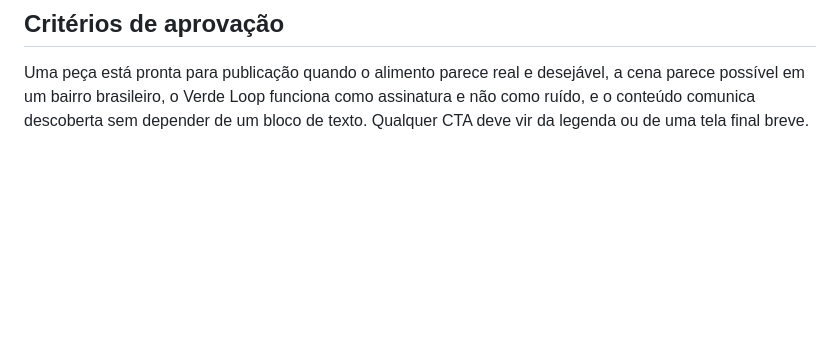
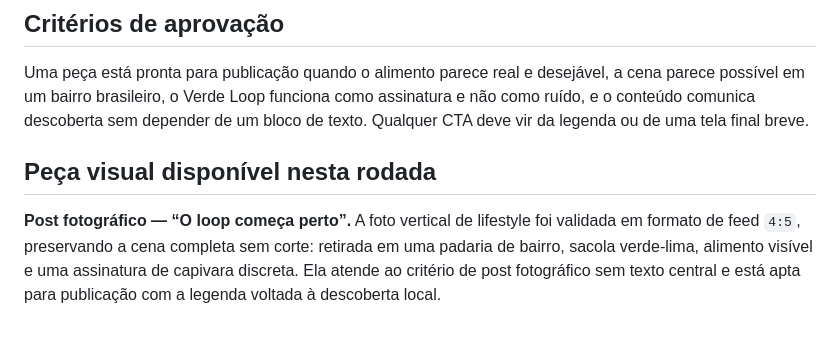
Before and after one commit to claytonwpolatiusa-cmyk/capiloop-app, a Markdown page: docs/INSTAGRAM_FORMATOS_VARIADOS.md, the part around the change. GitHub-like rendering; blank space fills up the shorter version.

```diff
--- a/docs/INSTAGRAM_FORMATOS_VARIADOS.md
+++ b/docs/INSTAGRAM_FORMATOS_VARIADOS.md
@@ -86,3 +86,7 @@ Em um ciclo de oito conteúdos, a distribuição recomendada é de **dois reels
 ## Critérios de aprovação
 
 Uma peça está pronta para publicação quando o alimento parece real e desejável, a cena parece possível em um bairro brasileiro, o Verde Loop funciona como assinatura e não como ruído, e o conteúdo comunica descoberta sem depender de um bloco de texto. Qualquer CTA deve vir da legenda ou de uma tela final breve.
+
+## Peça visual disponível nesta rodada
+
+**Post fotográfico — “O loop começa perto”.** A foto vertical de lifestyle foi validada em formato de feed `4:5`, preservando a cena completa sem corte: retirada em uma padaria de bairro, sacola verde-lima, alimento visível e uma assinatura de capivara discreta. Ela atende ao critério de post fotográfico sem texto central e está apta para publicação com a legenda voltada à descoberta local.
```
Also changed, not shown: docs/PROMPTS_VIDEOS_CAPILOOP.md (added, +169 -0 lines), todo.md (+2 -0 lines).
